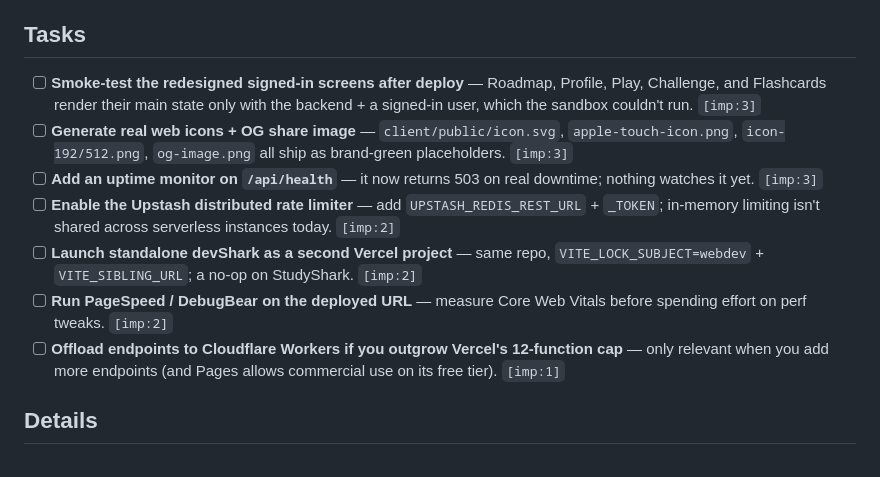
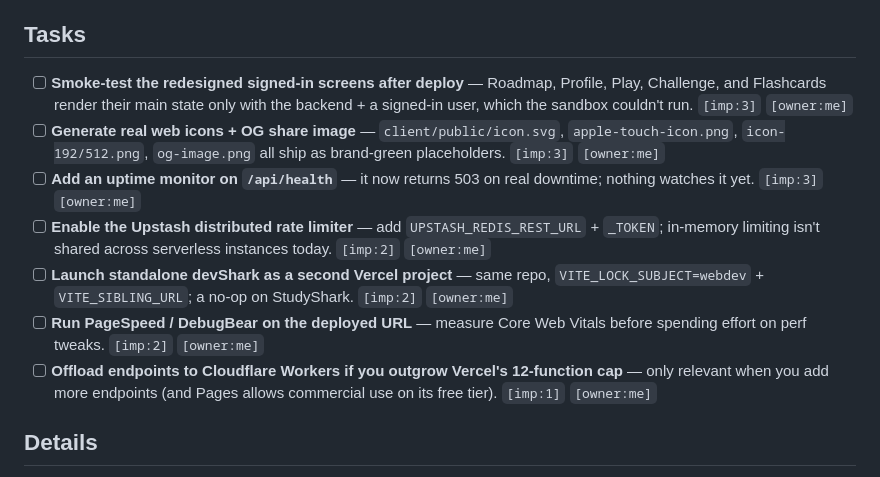
Before and after one commit to lukaskourilcz/react-express-app, a Markdown page: NEEDED.md, the part around the change. Rendered like a GitHub page.

Commit message:
NEEDED: label each task as me/ai (owner marker)
Add a [owner:me] or [owner:ai] marker to every task so OwnDashboard's
Úkoly section can filter tasks by who does them (me = accounts/keys/
dashboards, ai = things Claude can do in code) in addition to priority.

Co-Authored-By: Claude Opus 4.8 <noreply@anthropic.com>
Claude-Session: https://claude.ai/code/session_01TzcDK43Tuhiyjb1RyWHp1E

```diff
--- a/NEEDED.md
+++ b/NEEDED.md
@@ -11,13 +11,13 @@ tasks by that priority.
 
 ## Tasks
 
-- [ ] **Smoke-test the redesigned signed-in screens after deploy** — Roadmap, Profile, Play, Challenge, and Flashcards render their main state only with the backend + a signed-in user, which the sandbox couldn't run. `[imp:3]`
-- [ ] **Generate real web icons + OG share image** — `client/public/icon.svg`, `apple-touch-icon.png`, `icon-192/512.png`, `og-image.png` all ship as brand-green placeholders. `[imp:3]`
-- [ ] **Add an uptime monitor on `/api/health`** — it now returns 503 on real downtime; nothing watches it yet. `[imp:3]`
-- [ ] **Enable the Upstash distributed rate limiter** — add `UPSTASH_REDIS_REST_URL` + `_TOKEN`; in-memory limiting isn't shared across serverless instances today. `[imp:2]`
-- [ ] **Launch standalone devShark as a second Vercel project** — same repo, `VITE_LOCK_SUBJECT=webdev` + `VITE_SIBLING_URL`; a no-op on StudyShark. `[imp:2]`
-- [ ] **Run PageSpeed / DebugBear on the deployed URL** — measure Core Web Vitals before spending effort on perf tweaks. `[imp:2]`
-- [ ] **Offload endpoints to Cloudflare Workers if you outgrow Vercel's 12-function cap** — only relevant when you add more endpoints (and Pages allows commercial use on its free tier). `[imp:1]`
+- [ ] **Smoke-test the redesigned signed-in screens after deploy** — Roadmap, Profile, Play, Challenge, and Flashcards render their main state only with the backend + a signed-in user, which the sandbox couldn't run. `[imp:3]` `[owner:me]`
+- [ ] **Generate real web icons + OG share image** — `client/public/icon.svg`, `apple-touch-icon.png`, `icon-192/512.png`, `og-image.png` all ship as brand-green placeholders. `[imp:3]` `[owner:me]`
+- [ ] **Add an uptime monitor on `/api/health`** — it now returns 503 on real downtime; nothing watches it yet. `[imp:3]` `[owner:me]`
+- [ ] **Enable the Upstash distributed rate limiter** — add `UPSTASH_REDIS_REST_URL` + `_TOKEN`; in-memory limiting isn't shared across serverless instances today. `[imp:2]` `[owner:me]`
+- [ ] **Launch standalone devShark as a second Vercel project** — same repo, `VITE_LOCK_SUBJECT=webdev` + `VITE_SIBLING_URL`; a no-op on StudyShark. `[imp:2]` `[owner:me]`
+- [ ] **Run PageSpeed / DebugBear on the deployed URL** — measure Core Web Vitals before spending effort on perf tweaks. `[imp:2]` `[owner:me]`
+- [ ] **Offload endpoints to Cloudflare Workers if you outgrow Vercel's 12-function cap** — only relevant when you add more endpoints (and Pages allows commercial use on its free tier). `[imp:1]` `[owner:me]`
 
 ## Details
 
```
